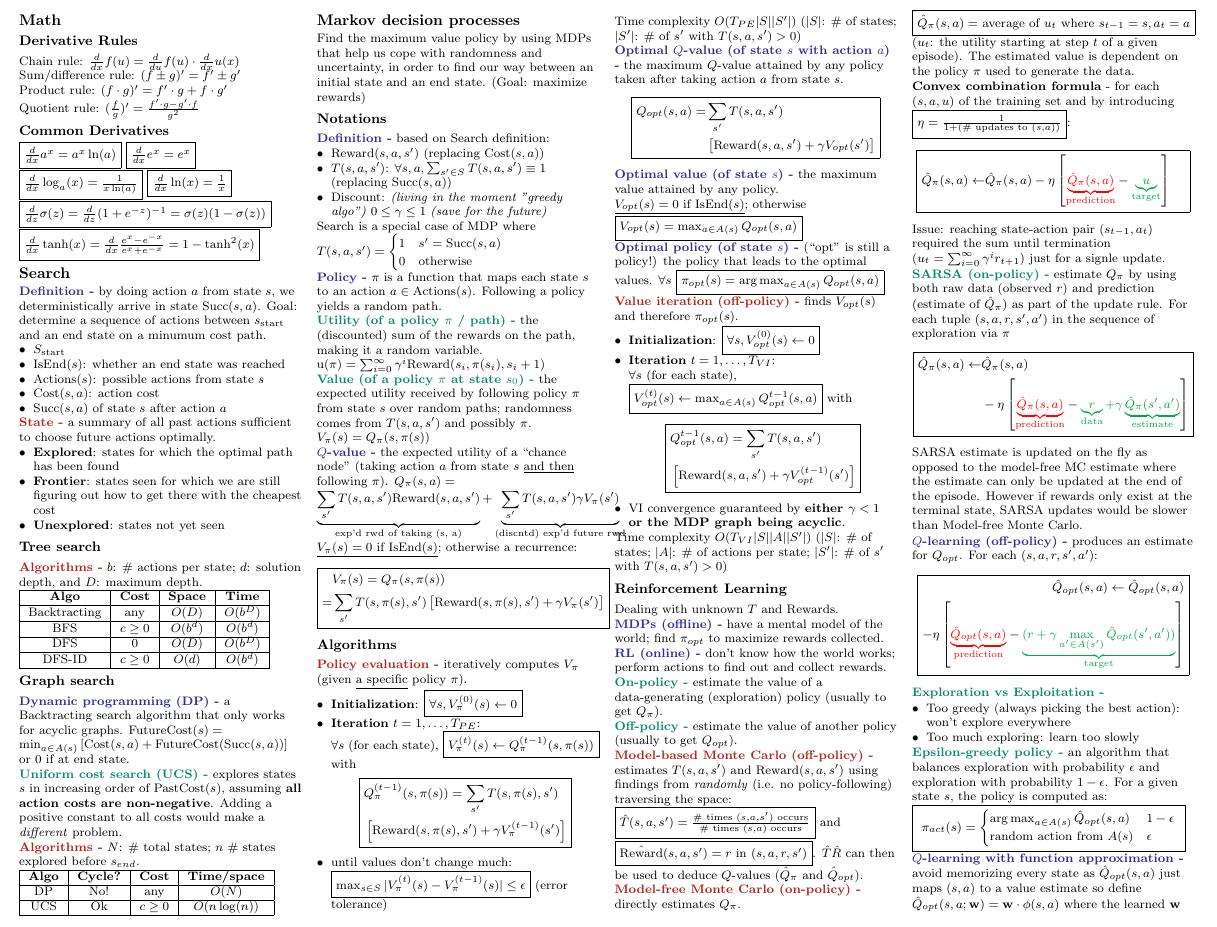
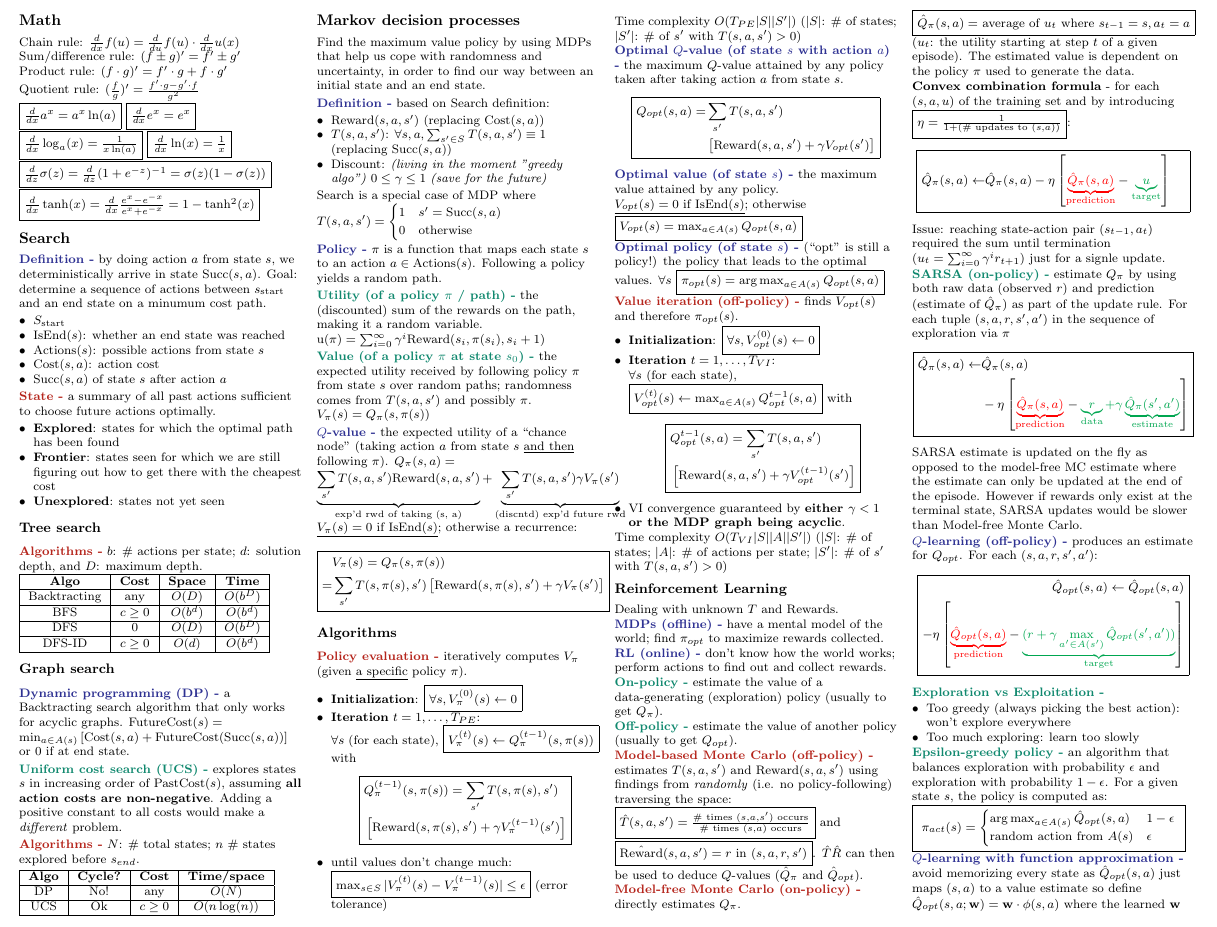
Before and after one commit to junruren/CS-221-Cheatsheets, a LaTeX problem sheet (cs221-exam1.tex, which reads topics/math.tex, topics/mdp.tex): part of page 1 of 2, cut so that both start at the same text. Compiled offline with pdfLaTeX.

Commit message:
Drop unnecessary subsubsection headers to save more space

```diff
--- a/topics/math.tex
+++ b/topics/math.tex
@@ -1,10 +1,8 @@
 \subsection{Math}
-\subsubsection*{Derivative Rules}
 Chain rule: $\frac{d}{dx} f(u) = \frac{d}{du} f(u) \cdot \frac{d}{dx} u(x)$\\
 Sum/difference rule: $(f \pm g)' = f' \pm g'$\\
 Product rule: $(f \cdot g)' = f' \cdot g + f \cdot g'$\\
 Quotient rule: $(\frac{f}{g})' = \frac{f' \cdot g - g' \cdot f}{g^2}$\\
-\subsubsection*{Common Derivatives}
 \fbox{$\frac{d}{dx} a^x = a^x \ln(a)$} \fbox{$\frac{d}{dx} e^x = e^x$}
 \fbox{$\frac{d}{dx} \log_a(x) = \frac{1}{x \ln(a)}$} \fbox{$\frac{d}{dx} \ln(x) = \frac{1}{x}$}
 \fbox{$\frac{d}{dz} \sigma(z) = \frac{d}{dz} (1 + e^{-z})^{-1} = \sigma(z) (1-\sigma(z))$}
--- a/topics/mdp.tex
+++ b/topics/mdp.tex
@@ -2,9 +2,7 @@
 
 Find the maximum value policy by using MDPs that help us cope with randomness
 and uncertainty, in order to find our way between an initial state and an end
-state. (Goal: maximize rewards)
-
-\subsubsection{Notations}
+state.
 
 \Blue{Definition} based on Search definition:
 \begin{itemize}
```
Also changed, not shown: cs221-exam1.pdf.
